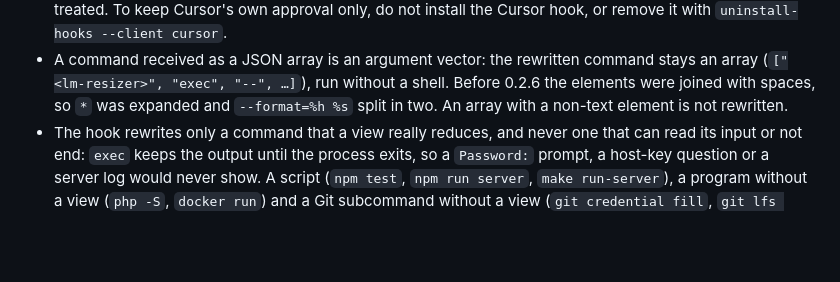
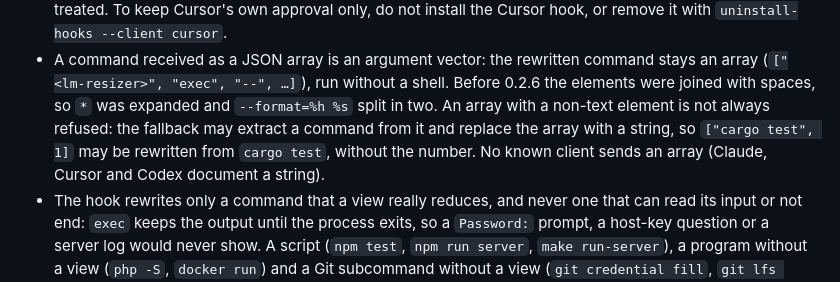
Before and after one commit to phuetz/lm-resizer, a Markdown page: SECURITY.md, the part around the change. Drawn GitHub-style; blank space fills up the shorter version.

Commit message:
docs(security): un tableau non textuel n'est pas toujours refusé (EN)
Relecture de Grok sur ea177a3 : la phrase anglaise de SECURITY.md disait
encore qu'un tableau contenant un élément non textuel n'est pas réécrit.
Le code fait autrement (extract_hook_command : repli find_string_by_key),
comme le disent déjà le CHANGELOG et docs/AGENT_HOOKS.md en français.

Co-Authored-By: Claude Opus 5.5 <noreply@anthropic.com>
Claude-Session: https://claude.ai/code/session_01LDkZAbJYFNQ1KkSZKXJeba

```diff
--- a/SECURITY.md
+++ b/SECURITY.md
@@ -94,7 +94,9 @@ into `lm-resizer exec -- <command>` through `updatedInput`.
 - A command received as a JSON array is an argument vector: the rewritten command stays an array
   (`["<lm-resizer>", "exec", "--", …]`), run without a shell. Before 0.2.6 the elements were
   joined with spaces, so `*` was expanded and `--format=%h %s` split in two. An array with a
-  non-text element is not rewritten.
+  non-text element is not always refused: the fallback may extract a command from it and replace
+  the array with a string, so `["cargo test", 1]` may be rewritten from `cargo test`, without the
+  number. No known client sends an array (Claude, Cursor and Codex document a string).
 - The hook rewrites only a command that a view really reduces, and never one that can read its
   input or not end: `exec` keeps the output until the process exits, so a `Password:` prompt, a
   host-key question or a server log would never show. A script (`npm test`, `npm run server`,
```
